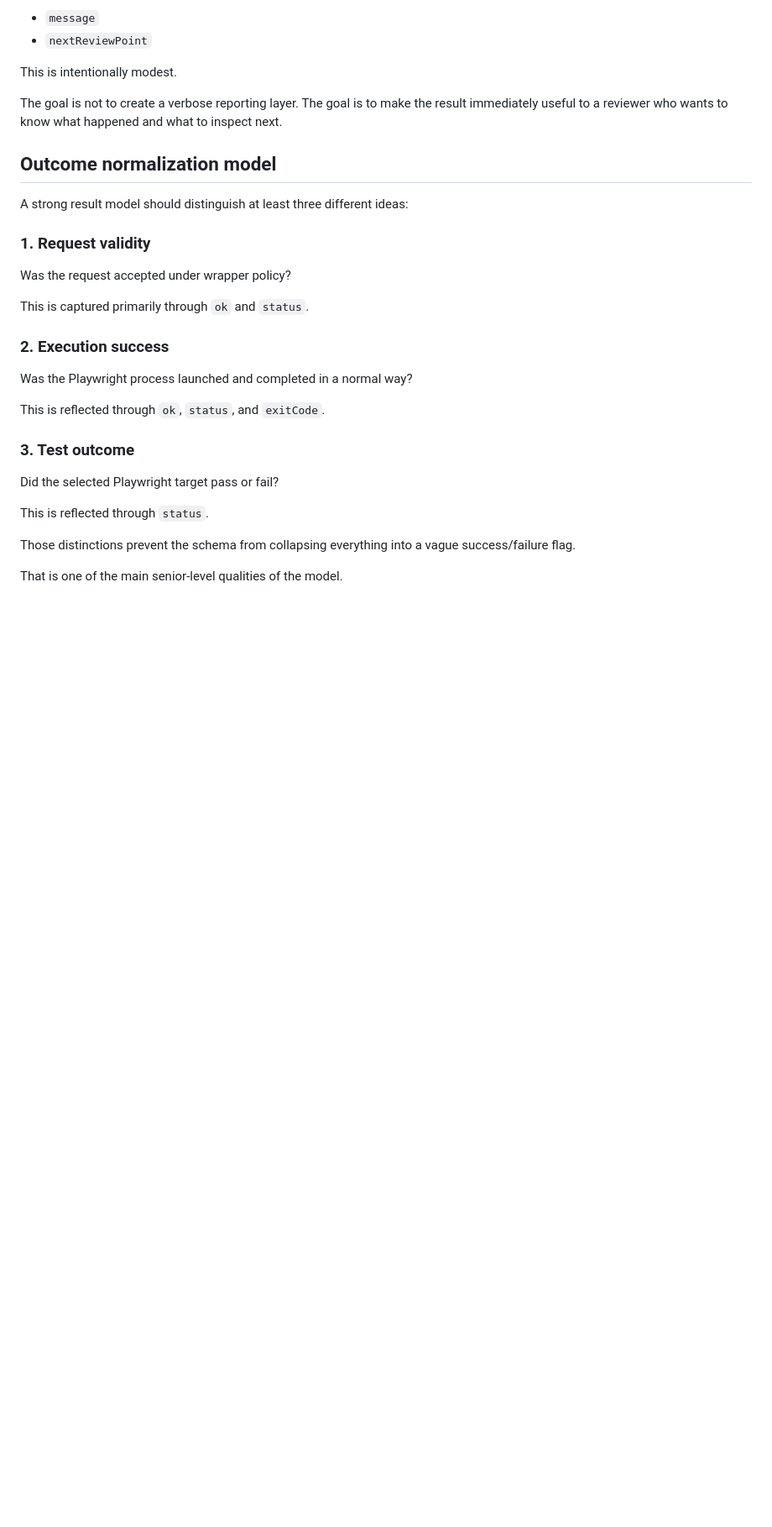
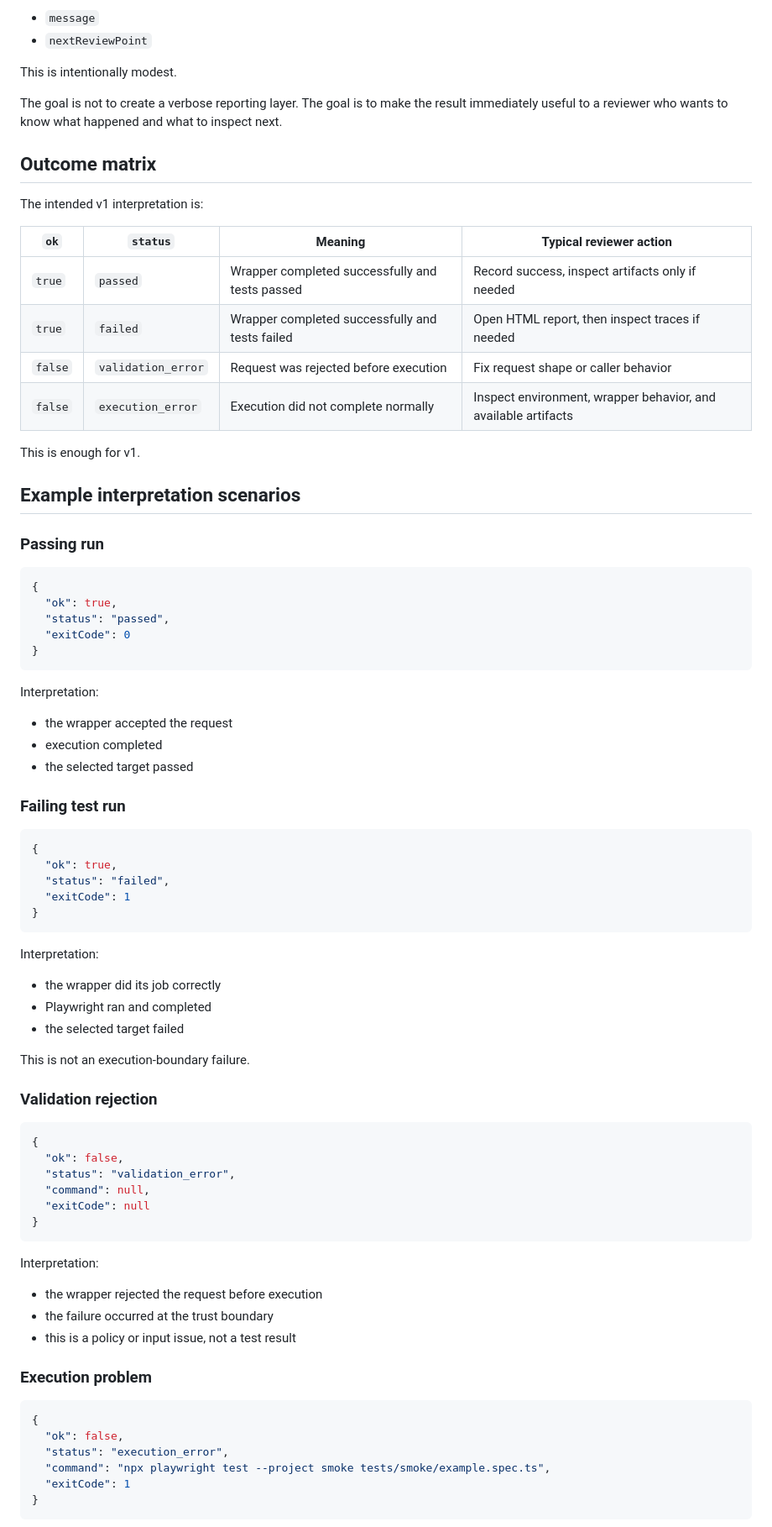
Before and after one commit to JJCruz123/playwright-agent-wrapper-starter, a Markdown page: result-schema.md, the part around one of its changes. Shown at 84% size. Drawn GitHub-style; blank space fills up the shorter version.

````diff
--- a/result-schema.md
+++ b/result-schema.md
@@ -198,28 +264,80 @@ This is intentionally modest.
 
 The goal is not to create a verbose reporting layer. The goal is to make the result immediately useful to a reviewer who wants to know what happened and what to inspect next.
 
-## Outcome normalization model
+## Outcome matrix
 
-A strong result model should distinguish at least three different ideas:
+The intended v1 interpretation is:
 
-### 1. Request validity
+| `ok` | `status` | Meaning | Typical reviewer action |
+|---|---|---|---|
+| `true` | `passed` | Wrapper completed successfully and tests passed | Record success, inspect artifacts only if needed |
+| `true` | `failed` | Wrapper completed successfully and tests failed | Open HTML report, then inspect traces if needed |
+| `false` | `validation_error` | Request was rejected before execution | Fix request shape or caller behavior |
+| `false` | `execution_error` | Execution did not complete normally | Inspect environment, wrapper behavior, and available artifacts |
 
-Was the request accepted under wrapper policy?
+This is enough for v1.
 
-This is captured primarily through `ok` and `status`.
+## Example interpretation scenarios
 
-### 2. Execution success
+### Passing run
 
-Was the Playwright process launched and completed in a normal way?
+```json
+{
+  "ok": true,
+  "status": "passed",
+  "exitCode": 0
+}
+```
 
-This is reflected through `ok`, `status`, and `exitCode`.
+Interpretation:
 
-### 3. Test outcome
+- the wrapper accepted the request
+- execution completed
+- the selected target passed
 
-Did the selected Playwright target pass or fail?
+### Failing test run
 
-This is reflected through `status`.
+```json
+{
+  "ok": true,
+  "status": "failed",
+  "exitCode": 1
+}
+```
 
-Those distinctions prevent the schema from collapsing everything into a vague success/failure flag.
+Interpretation:
 
-That is one of the main senior-level qualities of the model.
+- the wrapper did its job correctly
+- Playwright ran and completed
+- the selected target failed
+
+This is not an execution-boundary failure.
+
+### Validation rejection
+
+```json
+{
+  "ok": false,
+  "status": "validation_error",
+  "command": null,
+  "exitCode": null
+}
+```
+
+Interpretation:
+
+- the wrapper rejected the request before execution
+- the failure occurred at the trust boundary
+- this is a policy or input issue, not a test result
+
+### Execution problem
+
+```json
+{
+  "ok": false,
+  "status": "execution_error",
+  "command": "npx playwright test --project smoke tests/smoke/example.spec.ts",
+  "exitCode": 1
+}
+```
+
````
Also changed, not shown: other parts of result-schema.md (+125 -102 lines).
